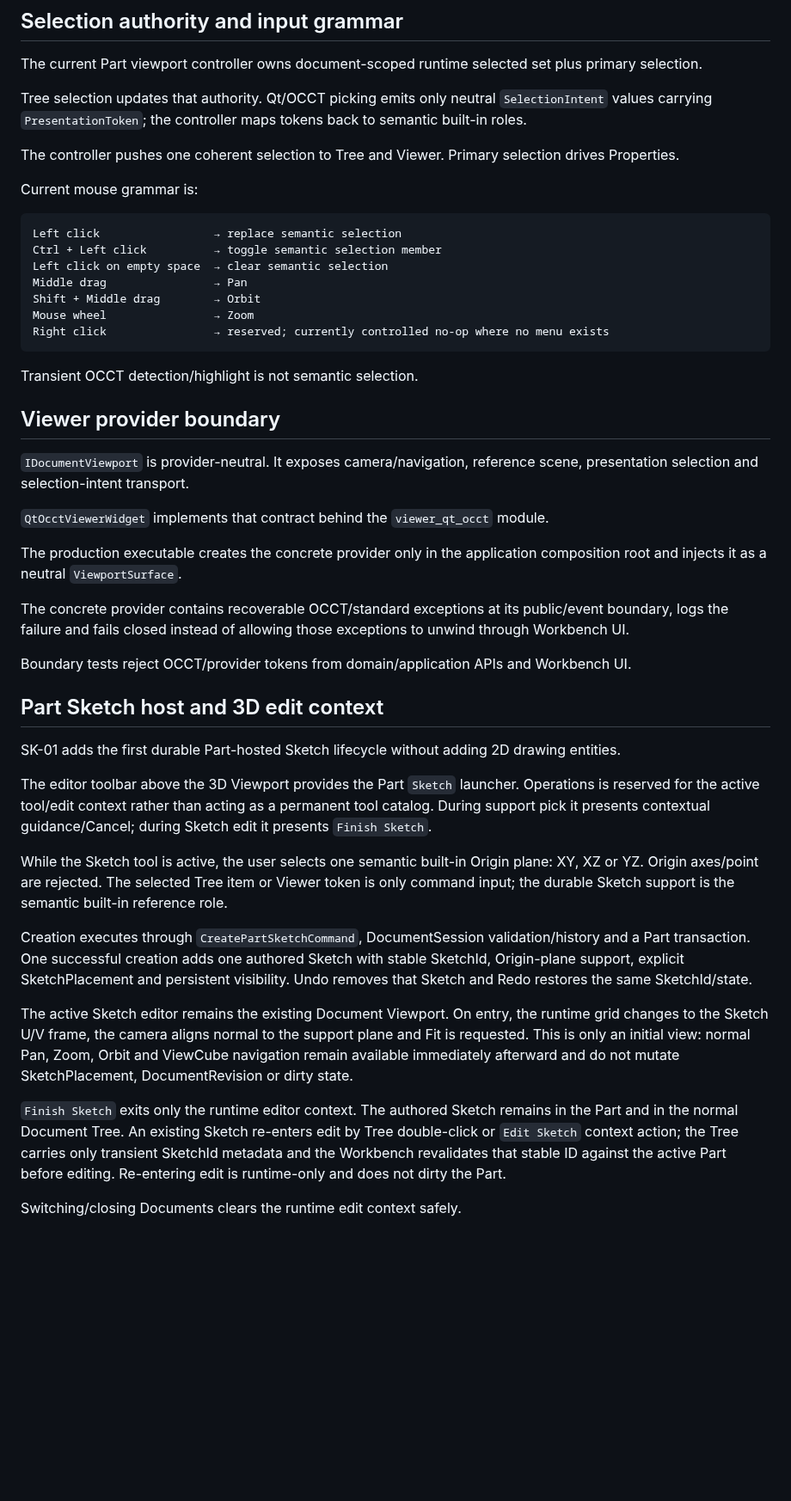
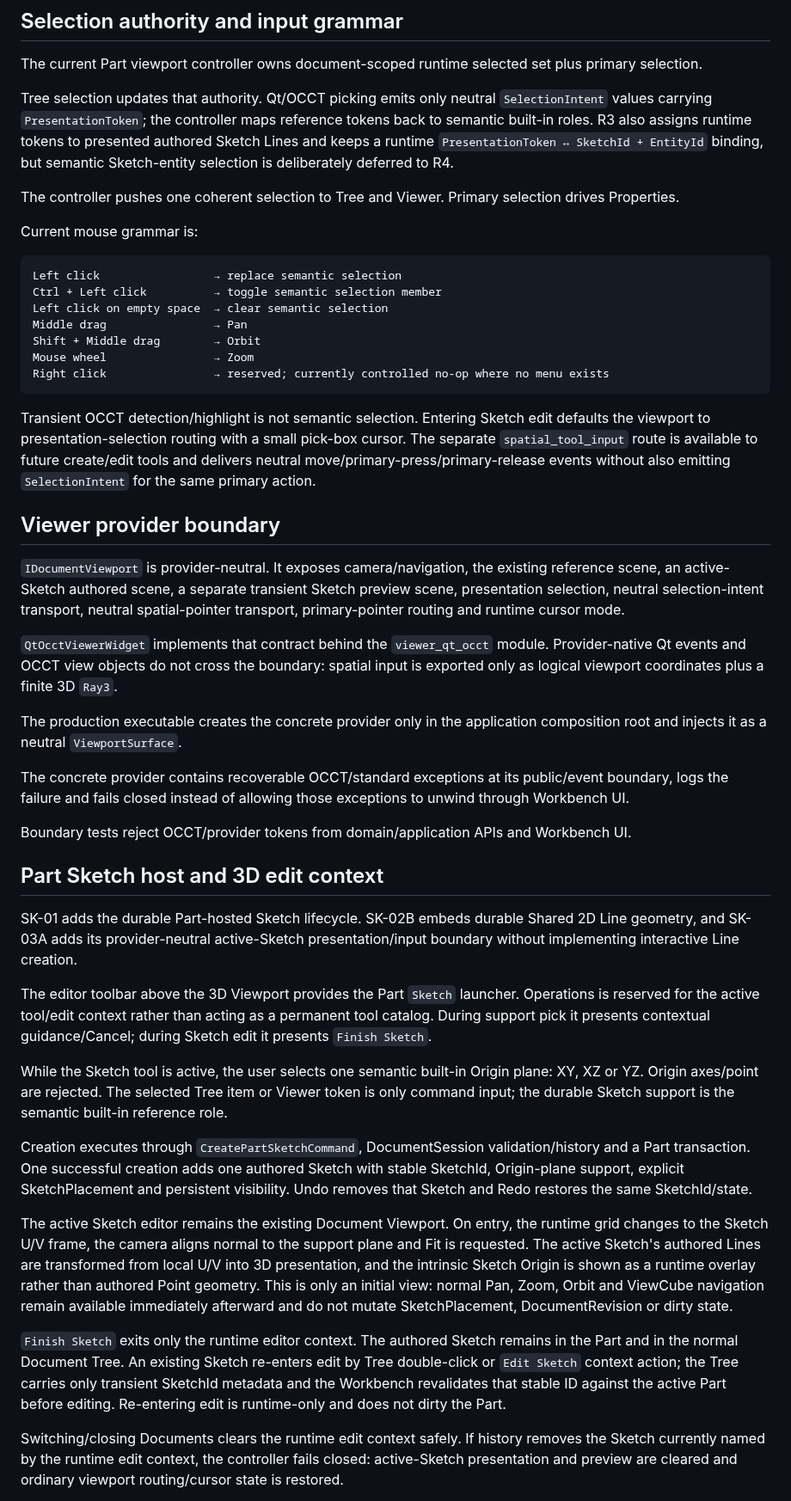
Before and after one commit to MechanicalCave/SimpleSolid2, a Markdown page: docs/internal/CAD_WORKBENCH_VIEWER.md, the part around one of its changes. Shown at 86% size. Drawn GitHub-style; blank space fills up the shorter version.

Commit message:
SK-03A: update internal as-built documentation

````diff
--- a/docs/internal/CAD_WORKBENCH_VIEWER.md
+++ b/docs/internal/CAD_WORKBENCH_VIEWER.md
@@ -43,7 +43,7 @@ WB-01A scene replacement clears native detected/selected state before removing p
 
 The current Part viewport controller owns document-scoped runtime selected set plus primary selection.
 
-Tree selection updates that authority. Qt/OCCT picking emits only neutral `SelectionIntent` values carrying `PresentationToken`; the controller maps tokens back to semantic built-in roles.
+Tree selection updates that authority. Qt/OCCT picking emits only neutral `SelectionIntent` values carrying `PresentationToken`; the controller maps reference tokens back to semantic built-in roles. R3 also assigns runtime tokens to presented authored Sketch Lines and keeps a runtime `PresentationToken ↔ SketchId + EntityId` binding, but semantic Sketch-entity selection is deliberately deferred to R4.
 
 The controller pushes one coherent selection to Tree and Viewer. Primary selection drives Properties.
 
@@ -59,14 +59,14 @@ Mouse wheel                → Zoom
 Right click                → reserved; currently controlled no-op where no menu exists
 ```
 
-Transient OCCT detection/highlight is not semantic selection.
+Transient OCCT detection/highlight is not semantic selection. Entering Sketch edit defaults the viewport to presentation-selection routing with a small pick-box cursor. The separate `spatial_tool_input` route is available to future create/edit tools and delivers neutral move/primary-press/primary-release events without also emitting `SelectionIntent` for the same primary action.
 
 <!-- section-id: internal.cad-workbench-viewer.viewer-boundary -->
 ## Viewer provider boundary
 
-`IDocumentViewport` is provider-neutral. It exposes camera/navigation, reference scene, presentation selection and selection-intent transport.
+`IDocumentViewport` is provider-neutral. It exposes camera/navigation, the existing reference scene, an active-Sketch authored scene, a separate transient Sketch preview scene, presentation selection, neutral selection-intent transport, neutral spatial-pointer transport, primary-pointer routing and runtime cursor mode.
 
-`QtOcctViewerWidget` implements that contract behind the `viewer_qt_occt` module.
+`QtOcctViewerWidget` implements that contract behind the `viewer_qt_occt` module. Provider-native Qt events and OCCT view objects do not cross the boundary: spatial input is exported only as logical viewport coordinates plus a finite 3D `Ray3`.
 
 The production executable creates the concrete provider only in the application composition root and injects it as a neutral `ViewportSurface`.
 
@@ -77,7 +77,7 @@ Boundary tests reject OCCT/provider tokens from domain/application APIs and Work
 <!-- section-id: internal.cad-workbench-viewer.sketch-edit -->
 ## Part Sketch host and 3D edit context
 
-SK-01 adds the first durable Part-hosted Sketch lifecycle without adding 2D drawing entities.
+SK-01 adds the durable Part-hosted Sketch lifecycle. SK-02B embeds durable Shared 2D Line geometry, and SK-03A adds its provider-neutral active-Sketch presentation/input boundary without implementing interactive Line creation.
 
 The editor toolbar above the 3D Viewport provides the Part `Sketch` launcher. Operations is reserved for the active tool/edit context rather than acting as a permanent tool catalog. During support pick it presents contextual guidance/Cancel; during Sketch edit it presents `Finish Sketch`.
 
@@ -85,9 +85,9 @@ While the Sketch tool is active, the user selects one semantic built-in Origin p
 
 Creation executes through `CreatePartSketchCommand`, DocumentSession validation/history and a Part transaction. One successful creation adds one authored Sketch with stable SketchId, Origin-plane support, explicit SketchPlacement and persistent visibility. Undo removes that Sketch and Redo restores the same SketchId/state.
 
-The active Sketch editor remains the existing Document Viewport. On entry, the runtime grid changes to the Sketch U/V frame, the camera aligns normal to the support plane and Fit is requested. This is only an initial view: normal Pan, Zoom, Orbit and ViewCube navigation remain available immediately afterward and do not mutate SketchPlacement, DocumentRevision or dirty state.
+The active Sketch editor remains the existing Document Viewport. On entry, the runtime grid changes to the Sketch U/V frame, the camera aligns normal to the support plane and Fit is requested. The active Sketch's authored Lines are transformed from local U/V into 3D presentation, and the intrinsic Sketch Origin is shown as a runtime overlay rather than authored Point geometry. This is only an initial view: normal Pan, Zoom, Orbit and ViewCube navigation remain available immediately afterward and do not mutate SketchPlacement, DocumentRevision or dirty state.
 
 `Finish Sketch` exits only the runtime editor context. The authored Sketch remains in the Part and in the normal Document Tree. An existing Sketch re-enters edit by Tree double-click or `Edit Sketch` context action; the Tree carries only transient SketchId metadata and the Workbench revalidates that stable ID against the active Part before editing. Re-entering edit is runtime-only and does not dirty the Part.
 
-Switching/closing Documents clears the runtime edit context safely.
+Switching/closing Documents clears the runtime edit context safely. If history removes the Sketch currently named by the runtime edit context, the controller fails closed: active-Sketch presentation and preview are cleared and ordinary viewport routing/cursor state is restored.
 
````
Also changed, not shown: other parts of docs/internal/CAD_WORKBENCH_VIEWER.md (+5 -3 lines).
